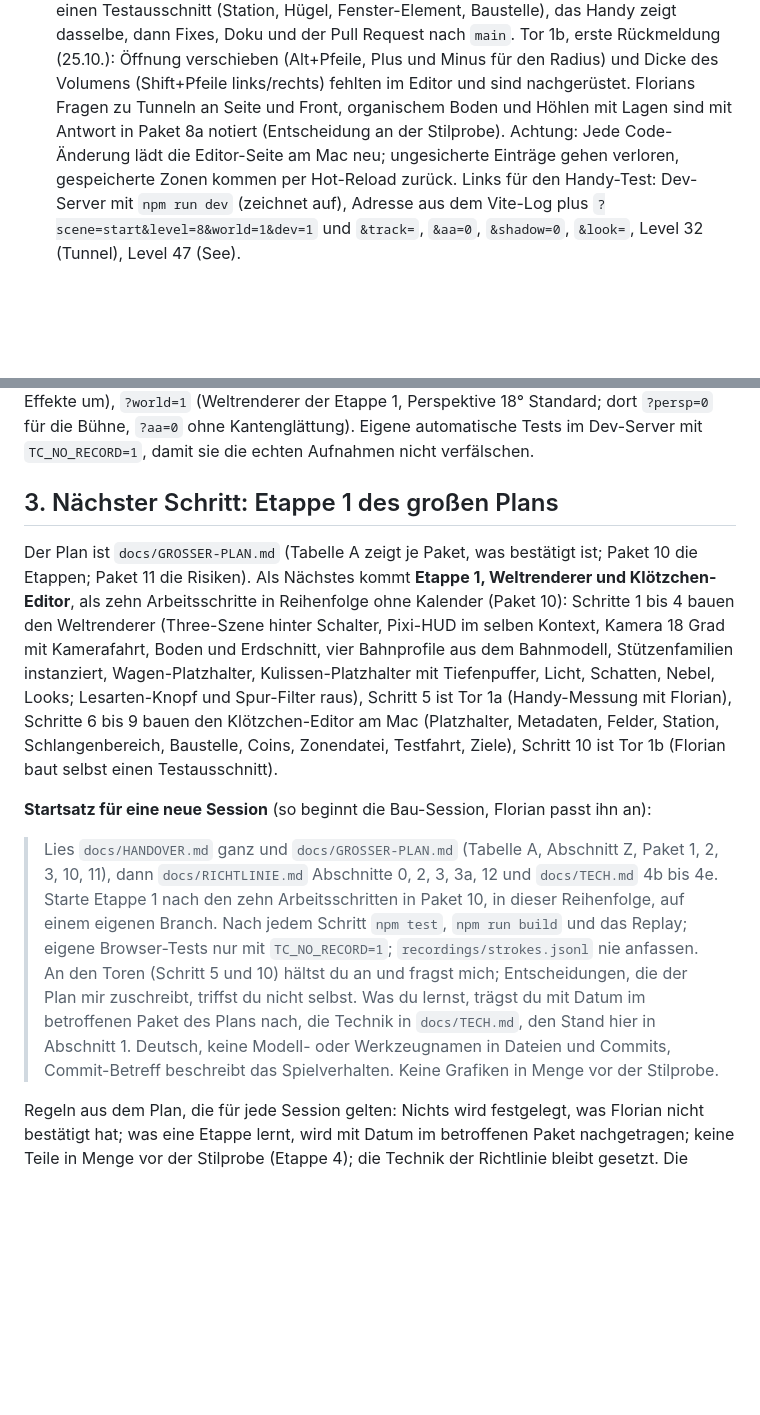
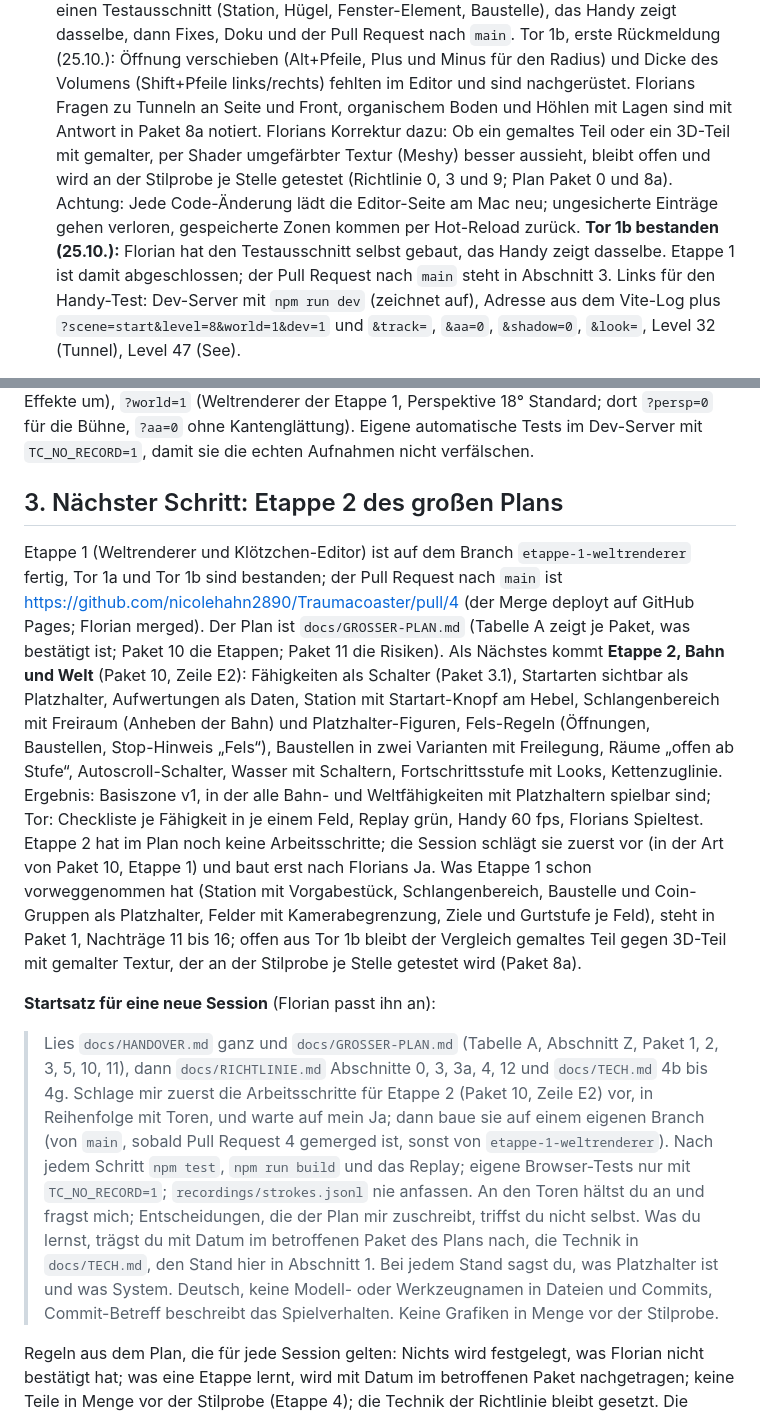
Before and after one commit to nicolehahn2890/Traumacoaster, a Markdown page: docs/HANDOVER.md, 2 parts joined by grey strips. Rendered like a GitHub page; blank space fills up the shorter version.

```diff
--- a/docs/HANDOVER.md
+++ b/docs/HANDOVER.md
@@ -48,9 +48,13 @@ weiterarbeitest und welche Regeln gelten. Das Spielkonzept steht in `docs/GDD.md
   das Handy zeigt dasselbe, dann Fixes, Doku und der Pull Request nach `main`.
   Tor 1b, erste Rückmeldung (25.10.): Öffnung verschieben (Alt+Pfeile, Plus und Minus für den Radius) und Dicke des
   Volumens (Shift+Pfeile links/rechts) fehlten im Editor und sind nachgerüstet. Florians Fragen zu Tunneln an Seite und
-  Front, organischem Boden und Höhlen mit Lagen sind mit Antwort in Paket 8a notiert (Entscheidung an der Stilprobe).
+  Front, organischem Boden und Höhlen mit Lagen sind mit Antwort in Paket 8a notiert. Florians Korrektur dazu: Ob ein
+  gemaltes Teil oder ein 3D-Teil mit gemalter, per Shader umgefärbter Textur (Meshy) besser aussieht, bleibt offen und wird
+  an der Stilprobe je Stelle getestet (Richtlinie 0, 3 und 9; Plan Paket 0 und 8a).
   Achtung: Jede Code-Änderung lädt die Editor-Seite am Mac neu; ungesicherte Einträge gehen verloren, gespeicherte Zonen
   kommen per Hot-Reload zurück.
+  **Tor 1b bestanden (25.10.):** Florian hat den Testausschnitt selbst gebaut, das Handy zeigt dasselbe. Etappe 1 ist
+  damit abgeschlossen; der Pull Request nach `main` steht in Abschnitt 3.
   Links für den Handy-Test: Dev-Server mit `npm run dev` (zeichnet auf), Adresse aus dem
   Vite-Log plus `?scene=start&level=8&world=1&dev=1` und `&track=`, `&aa=0`, `&shadow=0`, `&look=`, Level 32 (Tunnel),
   Level 47 (See).
@@ -141,27 +145,35 @@ ab sechs CPU-Kernen), `?dev=1` (Overlay mit fps, Draw-Calls, Partikeln; Taste F
 (Weltrenderer der Etappe 1, Perspektive 18° Standard; dort `?persp=0` für die Bühne, `?aa=0` ohne Kantenglättung).
 Eigene automatische Tests im Dev-Server mit `TC_NO_RECORD=1`, damit sie die echten Aufnahmen nicht verfälschen.
 
-## 3. Nächster Schritt: Etappe 1 des großen Plans
+## 3. Nächster Schritt: Etappe 2 des großen Plans
 
-Der Plan ist `docs/GROSSER-PLAN.md` (Tabelle A zeigt je Paket, was bestätigt ist; Paket 10 die Etappen; Paket 11 die
-Risiken). Als Nächstes kommt **Etappe 1, Weltrenderer und Klötzchen-Editor**, als zehn Arbeitsschritte in Reihenfolge
-ohne Kalender (Paket 10): Schritte 1 bis 4 bauen den Weltrenderer (Three-Szene hinter Schalter, Pixi-HUD im selben
-Kontext, Kamera 18 Grad mit Kamerafahrt, Boden und Erdschnitt, vier Bahnprofile aus dem Bahnmodell, Stützenfamilien
-instanziert, Wagen-Platzhalter, Kulissen-Platzhalter mit Tiefenpuffer, Licht, Schatten, Nebel, Looks; Lesarten-Knopf
-und Spur-Filter raus), Schritt 5 ist Tor 1a (Handy-Messung mit Florian), Schritte 6 bis 9 bauen den Klötzchen-Editor
-am Mac (Platzhalter, Metadaten, Felder, Station, Schlangenbereich, Baustelle, Coins, Zonendatei, Testfahrt, Ziele),
-Schritt 10 ist Tor 1b (Florian baut selbst einen Testausschnitt).
+Etappe 1 (Weltrenderer und Klötzchen-Editor) ist auf dem Branch `etappe-1-weltrenderer` fertig, Tor 1a und Tor 1b sind
+bestanden; der Pull Request nach `main` ist https://github.com/nicolehahn2890/Traumacoaster/pull/4 (der Merge deployt
+auf GitHub Pages; Florian merged). Der Plan ist `docs/GROSSER-PLAN.md` (Tabelle A zeigt je Paket, was bestätigt ist;
+Paket 10 die Etappen; Paket 11 die Risiken). Als Nächstes kommt **Etappe 2, Bahn und Welt** (Paket 10, Zeile E2):
+Fähigkeiten als Schalter (Paket 3.1), Startarten sichtbar als Platzhalter, Aufwertungen als Daten, Station mit
+Startart-Knopf am Hebel, Schlangenbereich mit Freiraum (Anheben der Bahn) und Platzhalter-Figuren, Fels-Regeln
+(Öffnungen, Baustellen, Stop-Hinweis „Fels“), Baustellen in zwei Varianten mit Freilegung, Räume „offen ab Stufe“,
+Autoscroll-Schalter, Wasser mit Schaltern, Fortschrittsstufe mit Looks, Kettenzuglinie. Ergebnis: Basiszone v1, in der
+alle Bahn- und Weltfähigkeiten mit Platzhaltern spielbar sind; Tor: Checkliste je Fähigkeit in je einem Feld, Replay
+grün, Handy 60 fps, Florians Spieltest. Etappe 2 hat im Plan noch keine Arbeitsschritte; die Session schlägt sie zuerst
+vor (in der Art von Paket 10, Etappe 1) und baut erst nach Florians Ja. Was Etappe 1 schon vorweggenommen hat (Station
+mit Vorgabestück, Schlangenbereich, Baustelle und Coin-Gruppen als Platzhalter, Felder mit Kamerabegrenzung, Ziele und
+Gurtstufe je Feld), steht in Paket 1, Nachträge 11 bis 16; offen aus Tor 1b bleibt der Vergleich gemaltes Teil gegen
+3D-Teil mit gemalter Textur, der an der Stilprobe je Stelle getestet wird (Paket 8a).
 
-**Startsatz für eine neue Session** (so beginnt die Bau-Session, Florian passt ihn an):
+**Startsatz für eine neue Session** (Florian passt ihn an):
 
-> Lies `docs/HANDOVER.md` ganz und `docs/GROSSER-PLAN.md` (Tabelle A, Abschnitt Z, Paket 1, 2, 3, 10, 11), dann
-> `docs/RICHTLINIE.md` Abschnitte 0, 2, 3, 3a, 12 und `docs/TECH.md` 4b bis 4e. Starte Etappe 1 nach den zehn
-> Arbeitsschritten in Paket 10, in dieser Reihenfolge, auf einem eigenen Branch. Nach jedem Schritt `npm test`,
-> `npm run build` und das Replay; eigene Browser-Tests nur mit `TC_NO_RECORD=1`; `recordings/strokes.jsonl` nie
-> anfassen. An den Toren (Schritt 5 und 10) hältst du an und fragst mich; Entscheidungen, die der Plan mir
+> Lies `docs/HANDOVER.md` ganz und `docs/GROSSER-PLAN.md` (Tabelle A, Abschnitt Z, Paket 1, 2, 3, 5, 10, 11), dann
+> `docs/RICHTLINIE.md` Abschnitte 0, 3, 3a, 4, 12 und `docs/TECH.md` 4b bis 4g. Schlage mir zuerst die Arbeitsschritte
+> für Etappe 2 (Paket 10, Zeile E2) vor, in Reihenfolge mit Toren, und warte auf mein Ja; dann baue sie auf einem
+> eigenen Branch (von `main`, sobald Pull Request 4 gemerged ist, sonst von `etappe-1-weltrenderer`). Nach jedem
+> Schritt `npm test`, `npm run build` und das Replay; eigene Browser-Tests nur mit `TC_NO_RECORD=1`;
+> `recordings/strokes.jsonl` nie anfassen. An den Toren hältst du an und fragst mich; Entscheidungen, die der Plan mir
 > zuschreibt, triffst du nicht selbst. Was du lernst, trägst du mit Datum im betroffenen Paket des Plans nach, die
-> Technik in `docs/TECH.md`, den Stand hier in Abschnitt 1. Deutsch, keine Modell- oder Werkzeugnamen in Dateien
-> und Commits, Commit-Betreff beschreibt das Spielverhalten. Keine Grafiken in Menge vor der Stilprobe.
+> Technik in `docs/TECH.md`, den Stand hier in Abschnitt 1. Bei jedem Stand sagst du, was Platzhalter ist und was
+> System. Deutsch, keine Modell- oder Werkzeugnamen in Dateien und Commits, Commit-Betreff beschreibt das
+> Spielverhalten. Keine Grafiken in Menge vor der Stilprobe.
 
 Regeln aus dem Plan, die für jede Session gelten: Nichts wird festgelegt, was Florian nicht bestätigt hat; was eine
 Etappe lernt, wird mit Datum im betroffenen Paket nachgetragen; keine Teile in Menge vor der Stilprobe (Etappe 4);
```
Also changed, not shown: other parts of docs/HANDOVER.md (+1 -1 lines), docs/GROSSER-PLAN.md (+15 -6 lines), docs/RICHTLINIE.md (+12 -5 lines).
